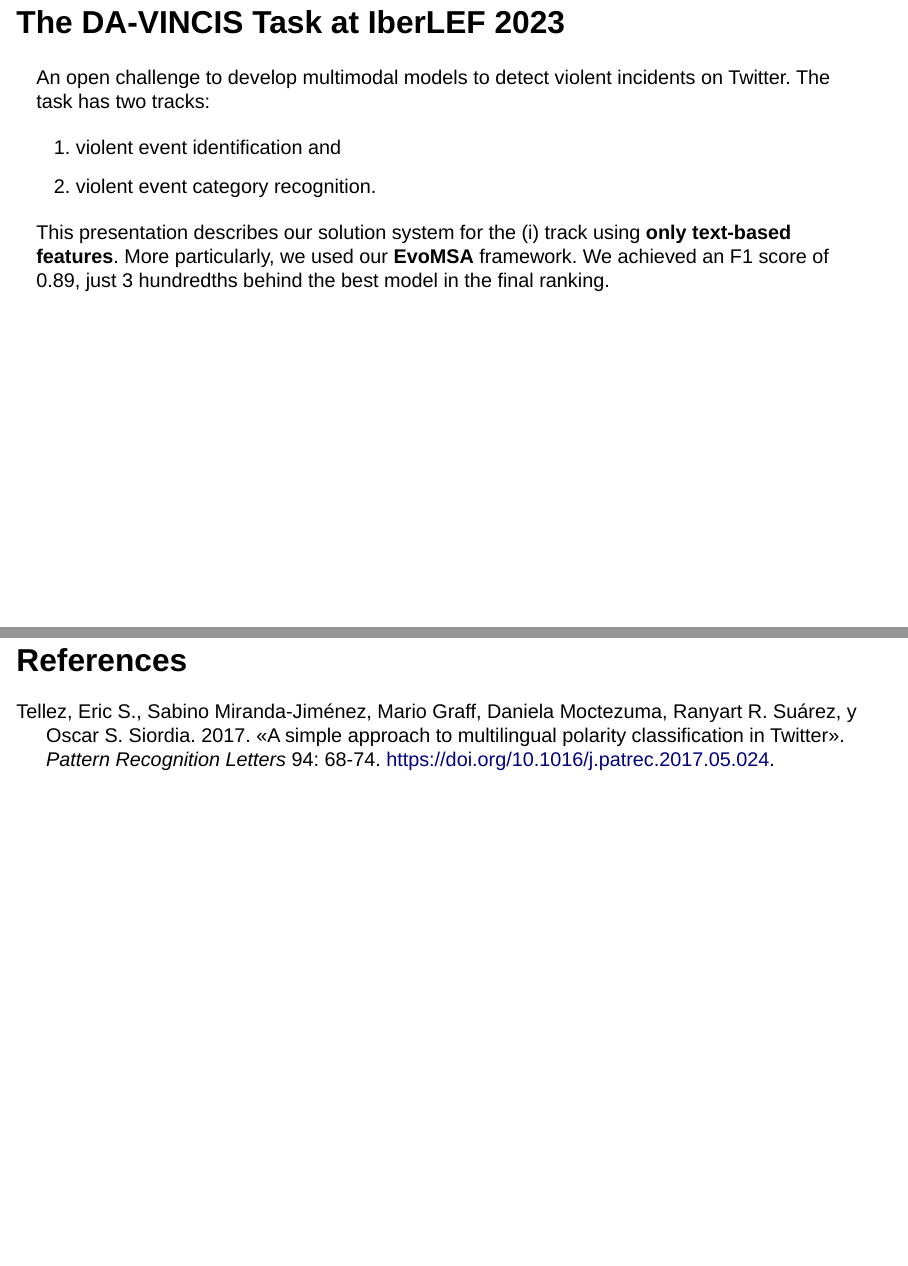
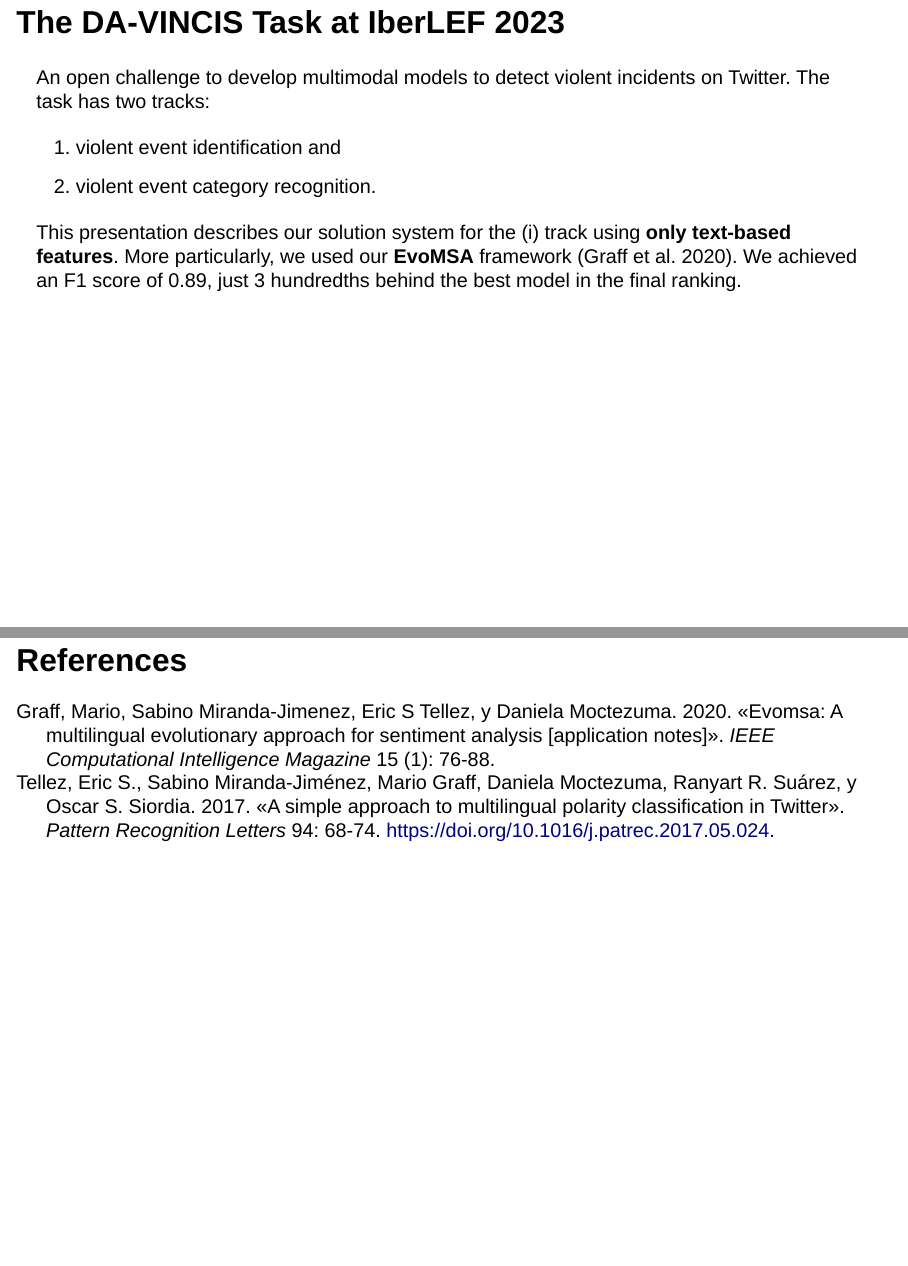
Before and after one commit to INGEOTEC/talks, a Quarto document (davincis2023.qmd): pages 3 and 32 of 32, joined at a grey line. Rendered offline with R 4.5, knitr and Pandoc in place of Quarto, with nearby package versions; drawn as Slidy slides in place of the format the file asks for.

Commit message:
Add files via upload
minor updated

```diff
--- a/davincis2023.qmd
+++ b/davincis2023.qmd
@@ -7,6 +7,7 @@
       url: https://mgraffg.github.io
       affiliation: INFOTEC
     - name: "Daniela Moctezuma"
+      url: https://dmocteo.github.io/
       affiliation: "CentroGEO"
     - name: "Eric S. Téllez"
       url: https://sadit.github.io
@@ -26,13 +27,16 @@
 
 Violence is a serious problem that can have a devastating impact on individuals and communities. In some cases, the virtual world is prone to aggressive expressions and insults, among other violent expressions.
 
+
+
+
 ## The DA-VINCIS Task at IberLEF 2023
 An open challenge to develop multimodal models to detect violent incidents on Twitter. The task has two tracks:
 
 i. violent event identification and
 ii. violent event category recognition.
 
-This presentation describes our solution system for the (i) track using **only text-based features**. More particularly, we used our **EvoMSA** framework. We achieved an F1 score of 0.89, just 3 hundredths behind the best model in the final ranking.
+This presentation describes our solution system for the (i) track using **only text-based features**. More particularly, we used our **EvoMSA** framework [@graff2020evomsa]. We achieved an F1 score of 0.89, just 3 hundredths behind the best model in the final ranking.
 
 
 # Our appproach
--- a/references.bib
+++ b/references.bib
@@ -11,6 +11,16 @@
     keywords = {Error-robust text representations, Multilingual sentiment analysis, Opinion mining}
 }
 
+@article{graff2020evomsa,
+  title={Evomsa: A multilingual evolutionary approach for sentiment analysis [application notes]},
+  author={Graff, Mario and Miranda-Jimenez, Sabino and Tellez, Eric S and Moctezuma, Daniela},
+  journal={IEEE Computational Intelligence Magazine},
+  volume={15},
+  number={1},
+  pages={76--88},
+  year={2020},
+  publisher={IEEE}
+}
 
 @article{alvarez2023overview,
 title={Overview of Rest-Mex at IberLEF 2023: Research on Sentiment Analysis Task for Mexican Tourist Texts},
```
